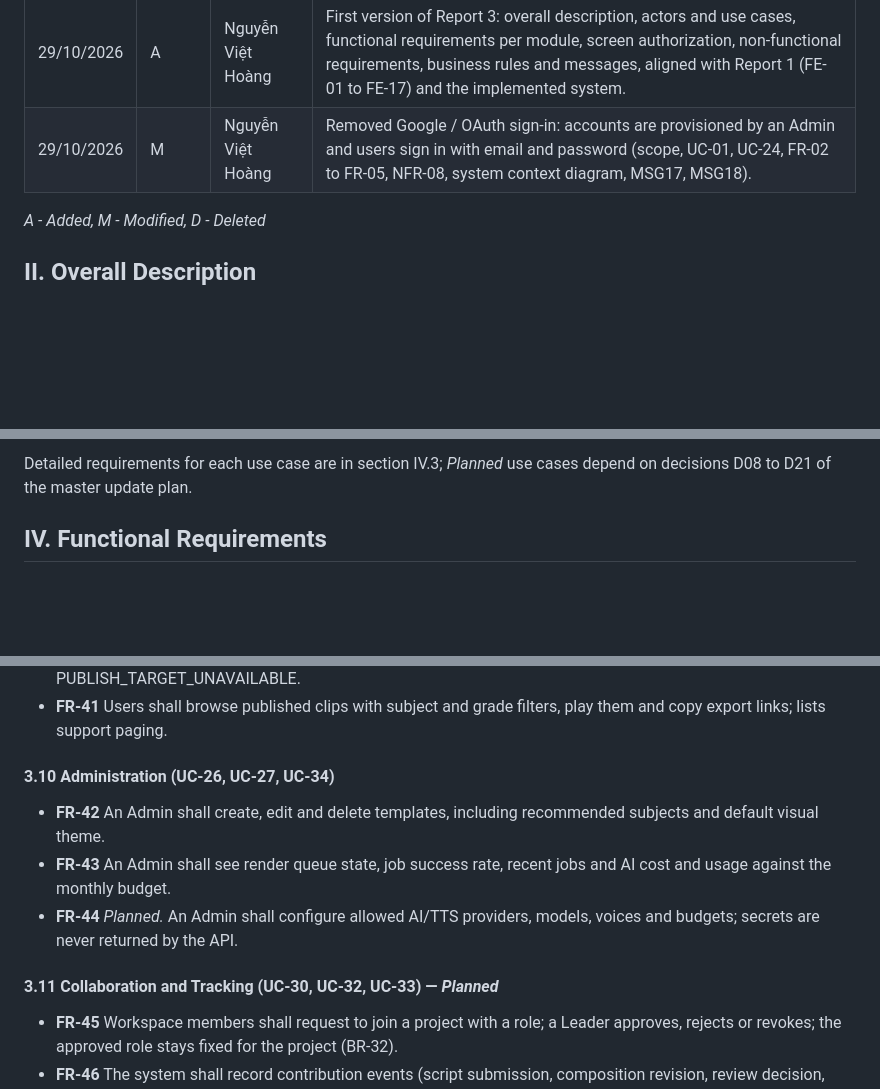
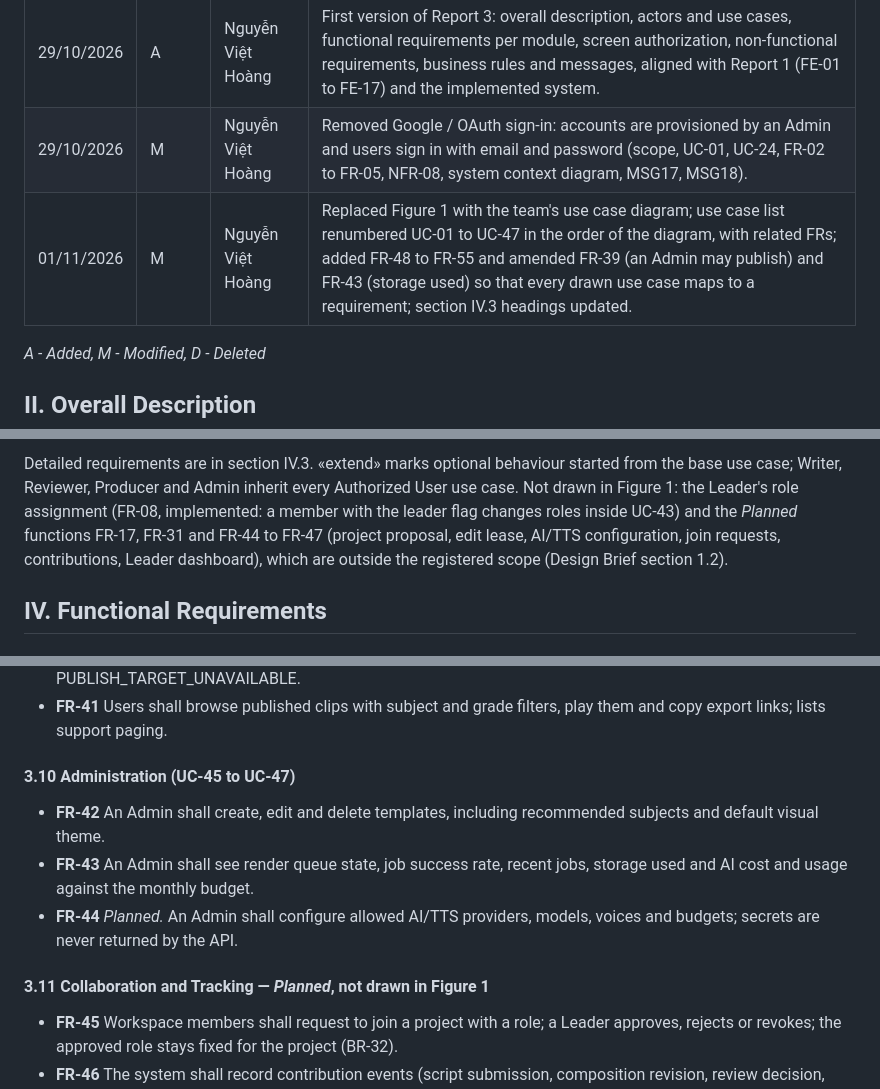
Before and after one commit to STEMotion-Capstone-FALL-2026/STEMotion_BE, a Markdown page: docs/STEMotion_Report3_SRS.md, 3 parts joined by grey strips. GitHub-like rendering; blank space fills up the shorter version.

```diff
--- a/docs/STEMotion_Report3_SRS.md
+++ b/docs/STEMotion_Report3_SRS.md
@@ -10,6 +10,7 @@
 | --- | --- | --- | --- |
 | 29/10/2026 | A | Nguyễn Việt Hoàng | First version of Report 3: overall description, actors and use cases, functional requirements per module, screen authorization, non-functional requirements, business rules and messages, aligned with Report 1 (FE-01 to FE-17) and the implemented system. |
 | 29/10/2026 | M | Nguyễn Việt Hoàng | Removed Google / OAuth sign-in: accounts are provisioned by an Admin and users sign in with email and password (scope, UC-01, UC-24, FR-02 to FR-05, NFR-08, system context diagram, MSG17, MSG18). |
+| 01/11/2026 | M | Nguyễn Việt Hoàng | Replaced Figure 1 with the team's use case diagram; use case list renumbered UC-01 to UC-47 in the order of the diagram, with related FRs; added FR-48 to FR-55 and amended FR-39 (an Admin may publish) and FR-43 (storage used) so that every drawn use case maps to a requirement; section IV.3 headings updated. |
 
 *A - Added, M - Modified, D - Deleted*
 
@@ -127,5 +141,5 @@ In scope are the 17 major features FE-01 to FE-17 of Report 1, extended by the m
 
-Detailed requirements for each use case are in section IV.3; *Planned* use cases depend on decisions D08 to D21 of the master update plan.
+Detailed requirements are in section IV.3. «extend» marks optional behaviour started from the base use case; Writer, Reviewer, Producer and Admin inherit every Authorized User use case. Not drawn in Figure 1: the Leader's role assignment (FR-08, implemented: a member with the leader flag changes roles inside UC-43) and the *Planned* functions FR-17, FR-31 and FR-44 to FR-47 (project proposal, edit lease, AI/TTS configuration, join requests, contributions, Leader dashboard), which are outside the registered scope (Design Brief section 1.2).
 
 ## IV. Functional Requirements
 
@@ -282,13 +304,13 @@ Each requirement is testable; *Planned* marks requirements from the mentor meeti
 - **FR-40** *Planned.* Publishing to YouTube through the YouTube Data API; until configured the API answers 503 PUBLISH\_TARGET\_UNAVAILABLE.
 - **FR-41** Users shall browse published clips with subject and grade filters, play them and copy export links; lists support paging.
 
-#### 3.10 Administration (UC-26, UC-27, UC-34)
+#### 3.10 Administration (UC-45 to UC-47)
 
 - **FR-42** An Admin shall create, edit and delete templates, including recommended subjects and default visual theme.
-- **FR-43** An Admin shall see render queue state, job success rate, recent jobs and AI cost and usage against the monthly budget.
+- **FR-43** An Admin shall see render queue state, job success rate, recent jobs, storage used and AI cost and usage against the monthly budget.
 - **FR-44** *Planned.* An Admin shall configure allowed AI/TTS providers, models, voices and budgets; secrets are never returned by the API.
 
-#### 3.11 Collaboration and Tracking (UC-30, UC-32, UC-33) — *Planned*
+#### 3.11 Collaboration and Tracking — *Planned*, not drawn in Figure 1
 
 - **FR-45** Workspace members shall request to join a project with a role; a Leader approves, rejects or revokes; the approved role stays fixed for the project (BR-32).
 - **FR-46** The system shall record contribution events (script submission, composition revision, review decision, note resolution, publish) with the actor's role at the time.
```
Also changed, not shown: other parts of docs/STEMotion_Report3_SRS.md (+71 -50 lines), docs/fig_usecase.png.
